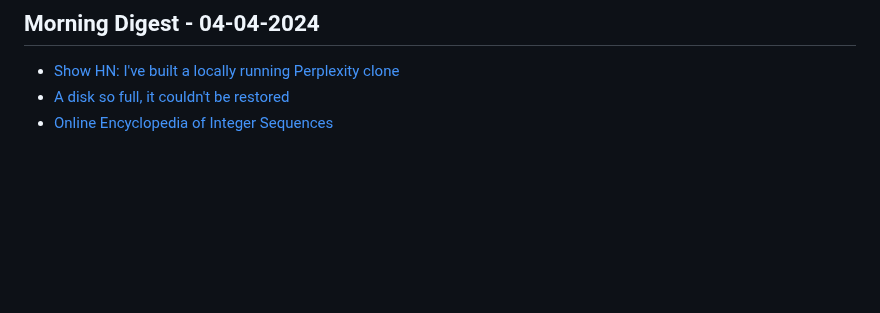
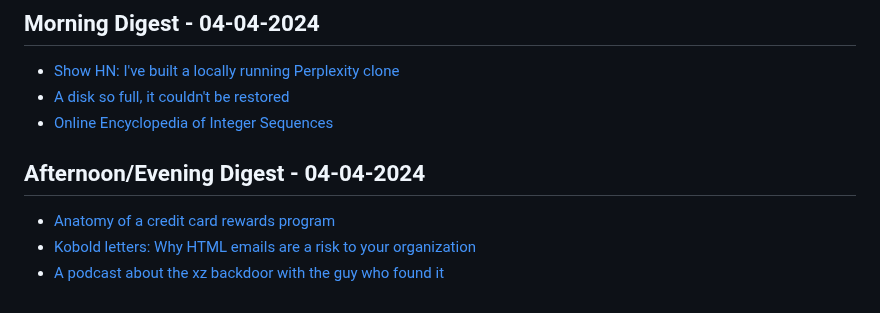
Before and after one commit to aymanxdev/daily-digest, a Markdown page: daily_news.md, the part around the change. Rendered like a GitHub page; blank space fills up the shorter version.

Commit message:
Updated Daily Dev News

```diff
--- a/daily_news.md
+++ b/daily_news.md
@@ -1975,3 +1975,8 @@
 - [Show HN: I've built a locally running Perplexity clone](https://github.com/nilsherzig/LLocalSearch)
 - [A disk so full, it couldn't be restored](https://sixcolors.com/post/2024/03/a-disk-so-full-it-couldnt-be-restored/)
 - [Online Encyclopedia of Integer Sequences](https://oeis.org/)
+## Afternoon/Evening Digest - 04-04-2024
+
+- [Anatomy of a credit card rewards program](https://www.bitsaboutmoney.com/archive/anatomy-of-credit-card-rewards-programs/)
+- [Kobold letters: Why HTML emails are a risk to your organization](https://lutrasecurity.com/en/articles/kobold-letters/)
+- [A podcast about the xz backdoor with the guy who found it](https://risky.biz/RB743/)
```
